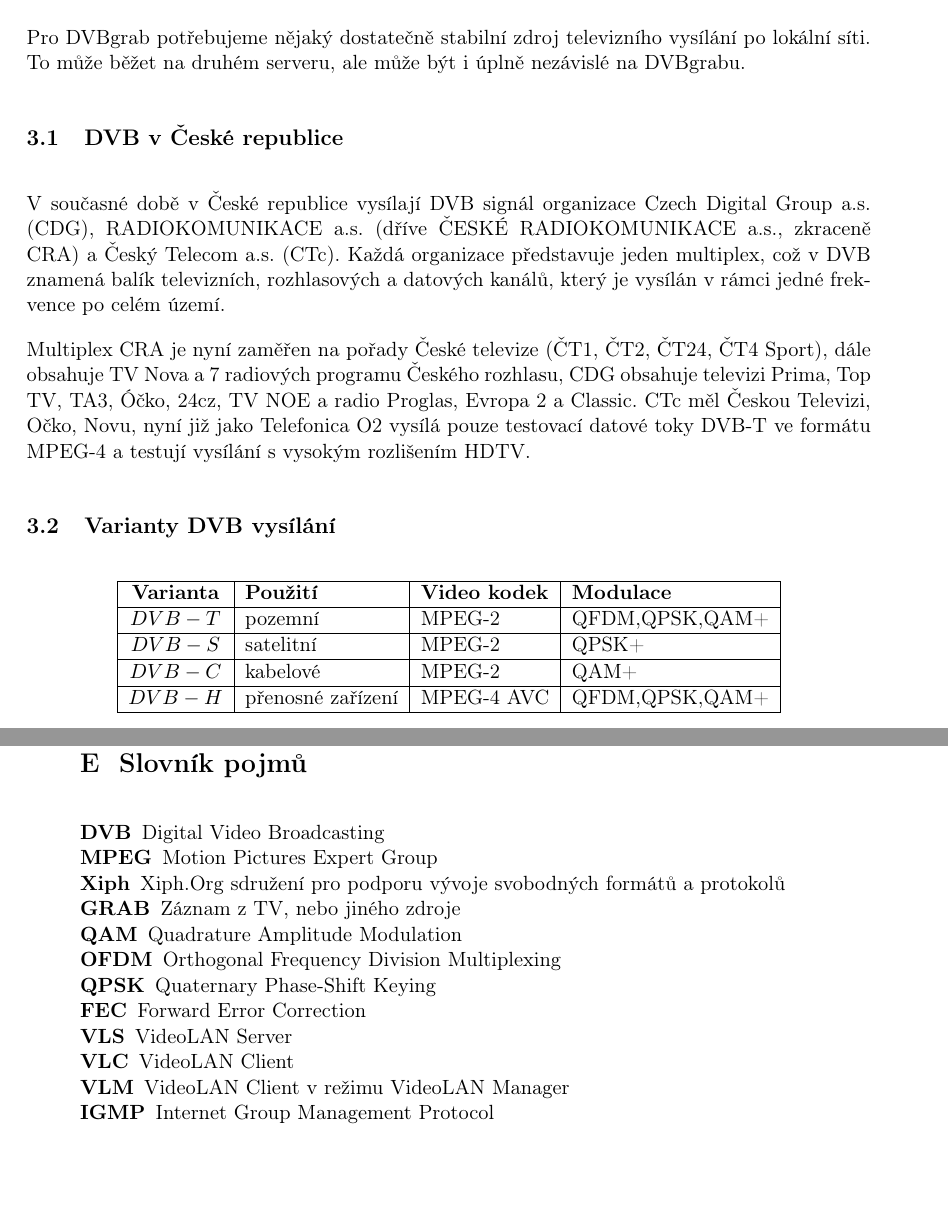
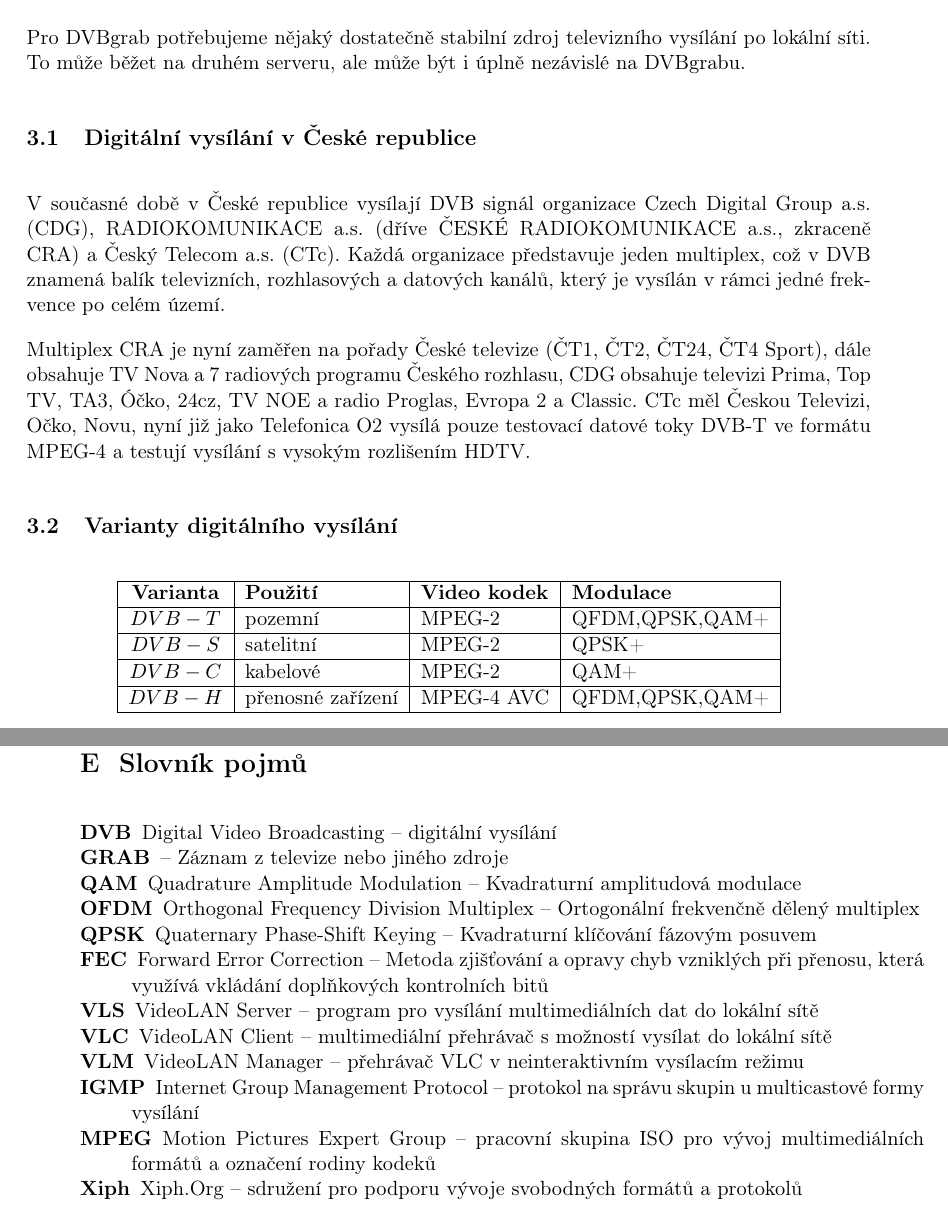
Before and after one commit to shr-project/dvbgrab, a LaTeX thesis (dp/dp.tex, which reads dp/dp_pojmy.tex, dp/dp_vysilani.tex): two parts of pages 26 and 69 of 74, joined at a grey line, cut so that both start at the same text, the shorter picture padded with empty space. Compiled offline with pdfLaTeX.

Commit message:
Final without bookmarks
git-svn-id: file:///home/projects/svn-from-chaos-2009-03-18/repos/dp@9 75ee0f40-13ed-4804-9194-25bcd4ed86e2

```diff
--- a/dp/dp_pojmy.tex
+++ b/dp/dp_pojmy.tex
@@ -1,16 +1,16 @@
 
 \chapter{Slovník pojmů}
 \bdesc
-\item[DVB] Digital Video Broadcasting
-\item[MPEG] Motion Pictures Expert Group
-\item[Xiph] Xiph.Org sdružení pro podporu vývoje svobodných formátů a protokolů
-\item[GRAB] Záznam z TV, nebo jiného zdroje
-\item[QAM] Quadrature Amplitude Modulation
-\item[OFDM] Orthogonal Frequency Division Multiplexing
-\item[QPSK] Quaternary Phase-Shift Keying
-\item[FEC] Forward Error Correction
-\item[VLS] VideoLAN Server
-\item[VLC] VideoLAN Client
-\item[VLM] VideoLAN Client v režimu VideoLAN Manager
-\item[IGMP] Internet Group Management Protocol
+\item[DVB] Digital Video Broadcasting -- digitální vysílání
+\item[GRAB] -- Záznam z televize nebo jiného zdroje
+\item[QAM] Quadrature Amplitude Modulation -- Kvadraturní amplitudová modulace
+\item[OFDM] Orthogonal Frequency Division Multiplex -- Ortogonální frekvenčně dělený multiplex
+\item[QPSK] Quaternary Phase-Shift Keying -- Kvadraturní klíčování fázovým posuvem
+\item[FEC] Forward Error Correction -- Metoda zjišťování a opravy chyb vzniklých při přenosu, která využívá vkládání doplňkových kontrolních bitů
+\item[VLS] VideoLAN Server -- program pro vysílání multimediálních dat do lokální sítě
+\item[VLC] VideoLAN Client -- multimediální přehrávač s možností vysílat do lokální sítě
+\item[VLM] VideoLAN Manager -- přehrávač VLC v neinteraktivním vysílacím režimu
+\item[IGMP] Internet Group Management Protocol -- protokol na správu skupin u multicastové formy vysílání
+\item[MPEG] Motion Pictures Expert Group -- pracovní skupina ISO pro vývoj multimediálních formátů a označení rodiny kodeků
+\item[Xiph] Xiph.Org -- sdružení pro podporu vývoje svobodných formátů a protokolů
 \edesc
--- a/dp/dp_vysilani.tex
+++ b/dp/dp_vysilani.tex
@@ -1,12 +1,12 @@
 \chapter{Vysílání do počítačové sítě}
 Pro DVBgrab potřebujeme nějaký dostatečně stabilní zdroj televizního vysílání po lokální síti. To může běžet na druhém serveru, ale může být i úplně nezávislé na DVBgrabu.
 
-\section{DVB v České republice}
+\section{Digitální vysílání v České republice}
 V současné době v České republice vysílají DVB signál organizace Czech Digital Group a.s. (CDG), RADIOKOMUNIKACE a.s. (dříve ČESKÉ RADIOKOMUNIKACE a.s., zkraceně CRA) a Český Telecom a.s. (CTc). Každá organizace představuje jeden multiplex, což v DVB znamená balík televizních, rozhlasových a datových kanálů, který je vysílán v rámci jedné frekvence po~celém území.
 
 Multiplex CRA je nyní zaměřen na pořady České televize (ČT1, ČT2, ČT24, ČT4 Sport), dále obsahuje TV Nova a 7 radiových programu Českého rozhlasu, CDG obsahuje televizi Prima, Top TV, TA3, Óčko, 24cz, TV NOE a radio Proglas, Evropa 2 a Classic. CTc měl Českou Televizi, Očko, Novu, nyní již jako Telefonica O2 vysílá pouze testovací datové toky DVB-T ve formátu MPEG-4 a testují vysílání s vysokým rozlišením HDTV.
 
-\section{Varianty DVB vysílání}
+\section{Varianty digitálního vysílání}
 \begin{table}[ht]
 \begin{center}
 \begin{tabular}{|c|l|l|l|}
```
Also changed, not shown: dp/dp.tex (+1 -0 lines), dp/dp_popis.tex (+1 -1 lines), dp/dp_pouziti.tex (+1 -1 lines), dp/Makefile, dp/dp.pdf, dp/dp_vysilani.tex (4 more changed lines).
